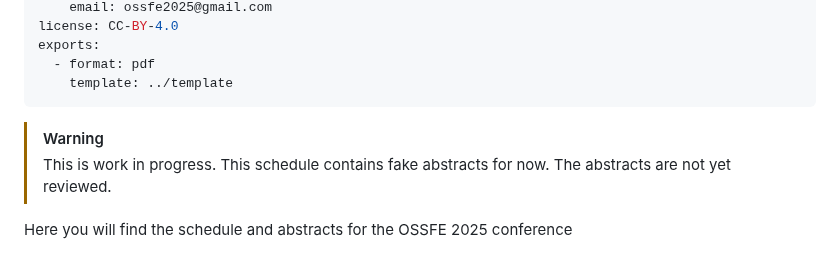
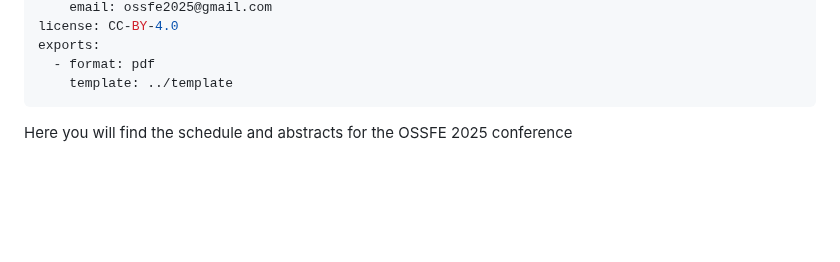
Before and after one commit to OSSFE/OSSFE_2025, a Markdown page: book/README.md, the part around the change. Drawn GitHub-style; blank space fills up the shorter version.

Commit message:
removed warning banner

```diff
--- a/book/README.md
+++ b/book/README.md
@@ -14,9 +14,6 @@ exports:
   - format: pdf
     template: ../template
 ---
-
-> [!WARNING]
-> This is work in progress. This schedule contains fake abstracts for now. The abstracts are not yet reviewed.
 
 Here you will find the schedule and abstracts for the OSSFE 2025 conference
 
```
